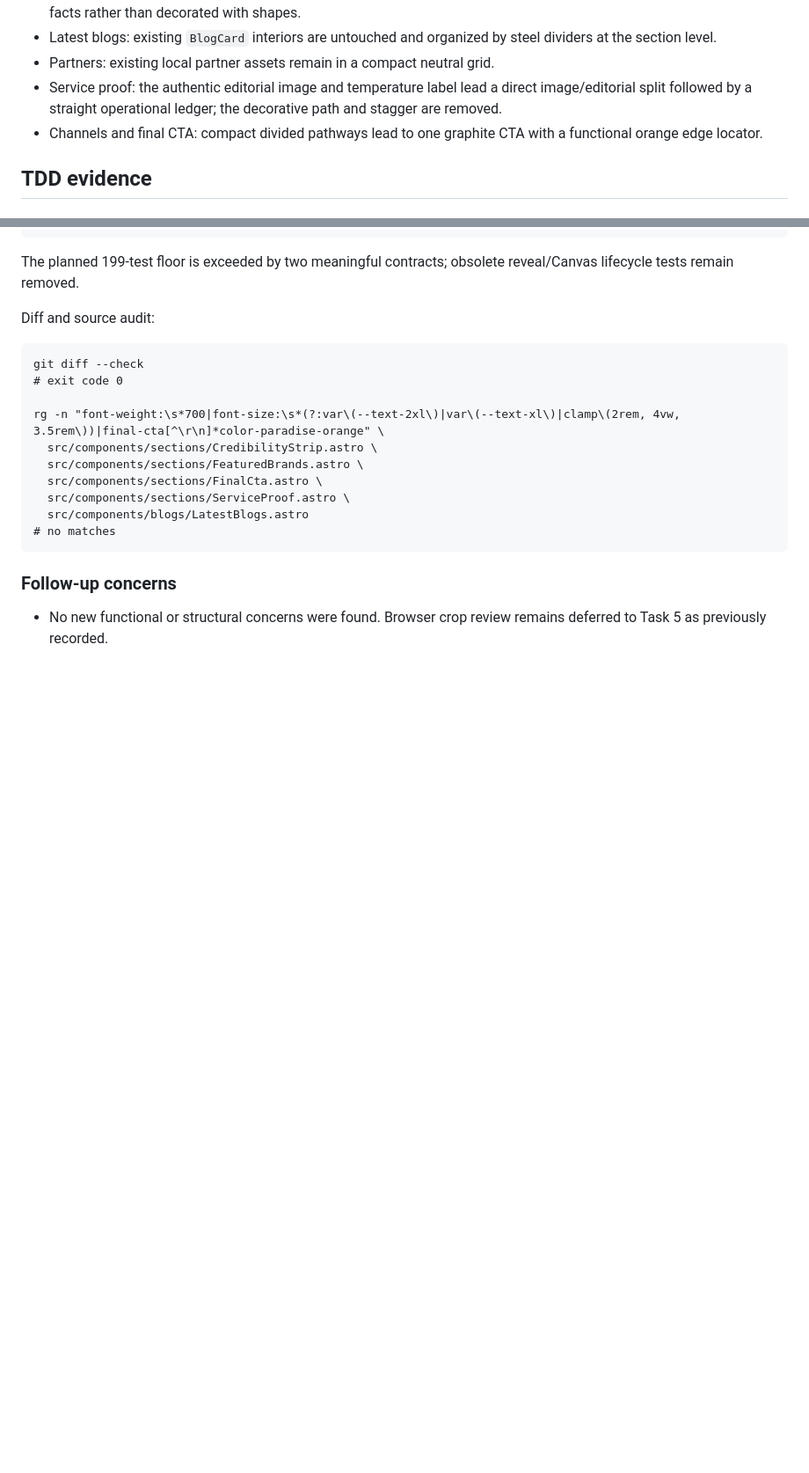
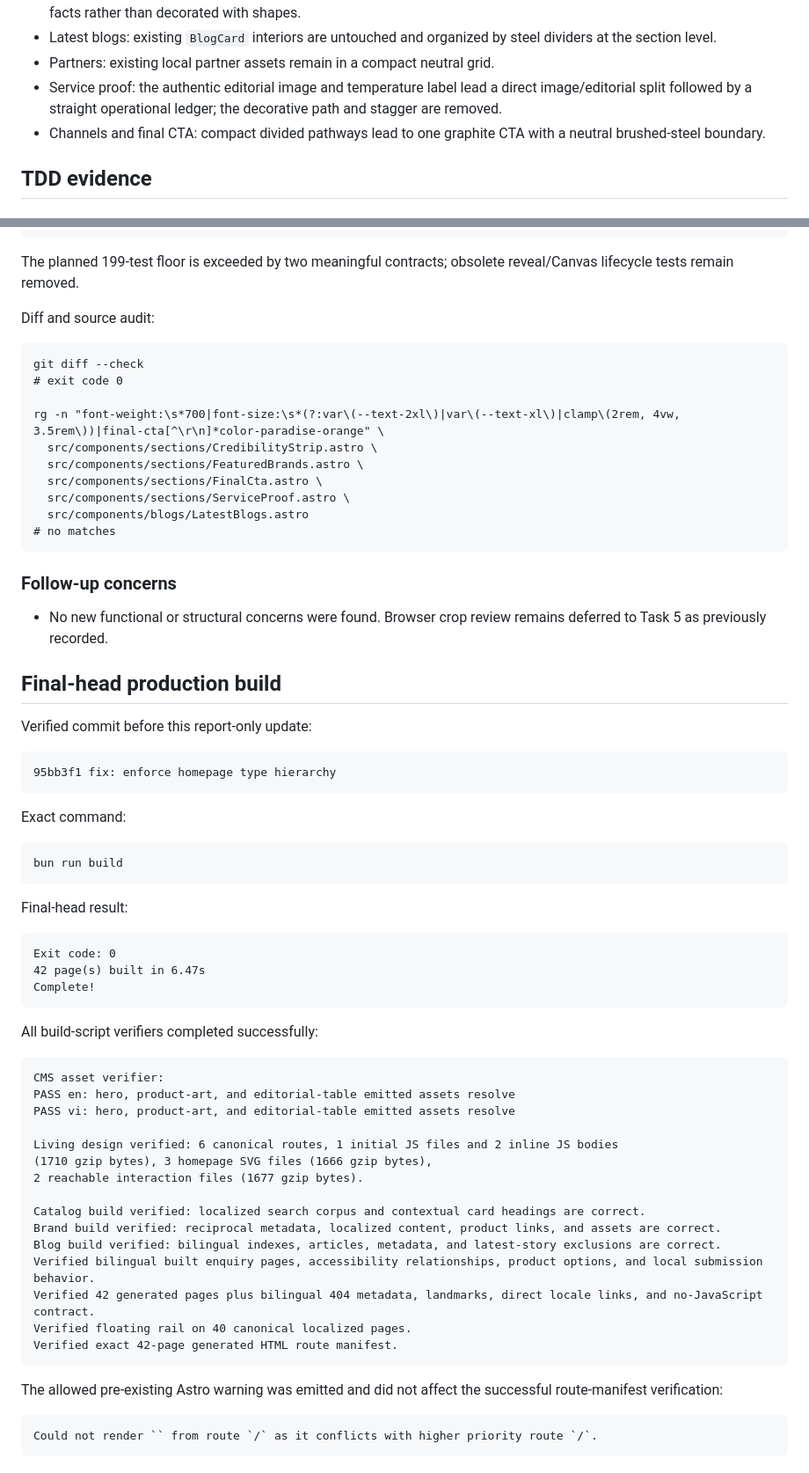
Before and after one commit to paradise-fine-foods/landing-page, a Markdown page: .superpowers/sdd/task-2-report.md, 2 parts joined by grey strips. Shown at 88% size. GitHub-like rendering; blank space fills up the shorter version.

Commit message:
docs: record final homepage build

````diff
--- a/.superpowers/sdd/task-2-report.md
+++ b/.superpowers/sdd/task-2-report.md
@@ -31,7 +31,7 @@ Homepage source order remains:
 - Latest blogs: existing `BlogCard` interiors are untouched and organized by steel dividers at the section level.
 - Partners: existing local partner assets remain in a compact neutral grid.
 - Service proof: the authentic editorial image and temperature label lead a direct image/editorial split followed by a straight operational ledger; the decorative path and stagger are removed.
-- Channels and final CTA: compact divided pathways lead to one graphite CTA with a functional orange edge locator.
+- Channels and final CTA: compact divided pathways lead to one graphite CTA with a neutral brushed-steel boundary.
 
 ## TDD evidence
 
@@ -361,3 +361,51 @@ rg -n "font-weight:\s*700|font-size:\s*(?:var\(--text-2xl\)|var\(--text-xl\)|cla
 ### Follow-up concerns
 
 - No new functional or structural concerns were found. Browser crop review remains deferred to Task 5 as previously recorded.
+
+## Final-head production build
+
+Verified commit before this report-only update:
+
+```text
+95bb3f1 fix: enforce homepage type hierarchy
+```
+
+Exact command:
+
+```text
+bun run build
+```
+
+Final-head result:
+
+```text
+Exit code: 0
+42 page(s) built in 6.47s
+Complete!
+```
+
+All build-script verifiers completed successfully:
+
+```text
+CMS asset verifier:
+PASS en: hero, product-art, and editorial-table emitted assets resolve
+PASS vi: hero, product-art, and editorial-table emitted assets resolve
+
+Living design verified: 6 canonical routes, 1 initial JS files and 2 inline JS bodies
+(1710 gzip bytes), 3 homepage SVG files (1666 gzip bytes),
+2 reachable interaction files (1677 gzip bytes).
+
+Catalog build verified: localized search corpus and contextual card headings are correct.
+Brand build verified: reciprocal metadata, localized content, product links, and assets are correct.
+Blog build verified: bilingual indexes, articles, metadata, and latest-story exclusions are correct.
+Verified bilingual built enquiry pages, accessibility relationships, product options, and local submission behavior.
+Verified 42 generated pages plus bilingual 404 metadata, landmarks, direct locale links, and no-JavaScript contract.
+Verified floating rail on 40 canonical localized pages.
+Verified exact 42-page generated HTML route manifest.
+```
+
+The allowed pre-existing Astro warning was emitted and did not affect the successful route-manifest verification:
+
+```text
+Could not render `` from route `/` as it conflicts with higher priority route `/`.
+```
````
